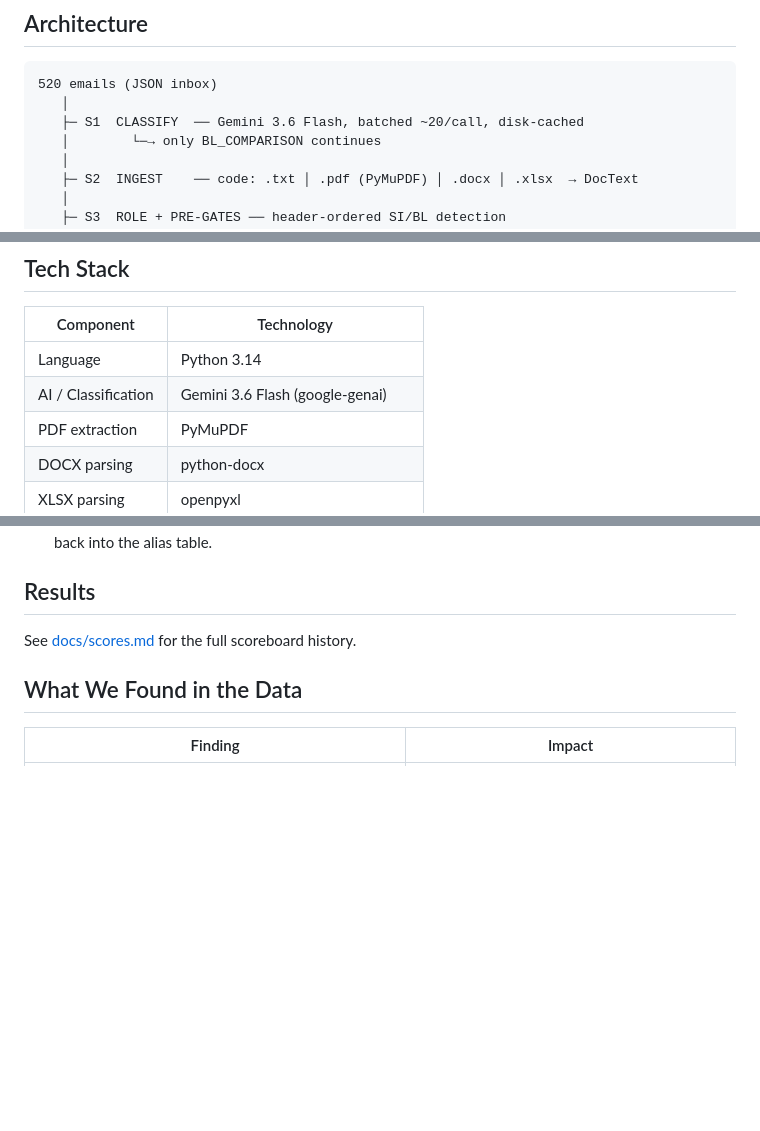
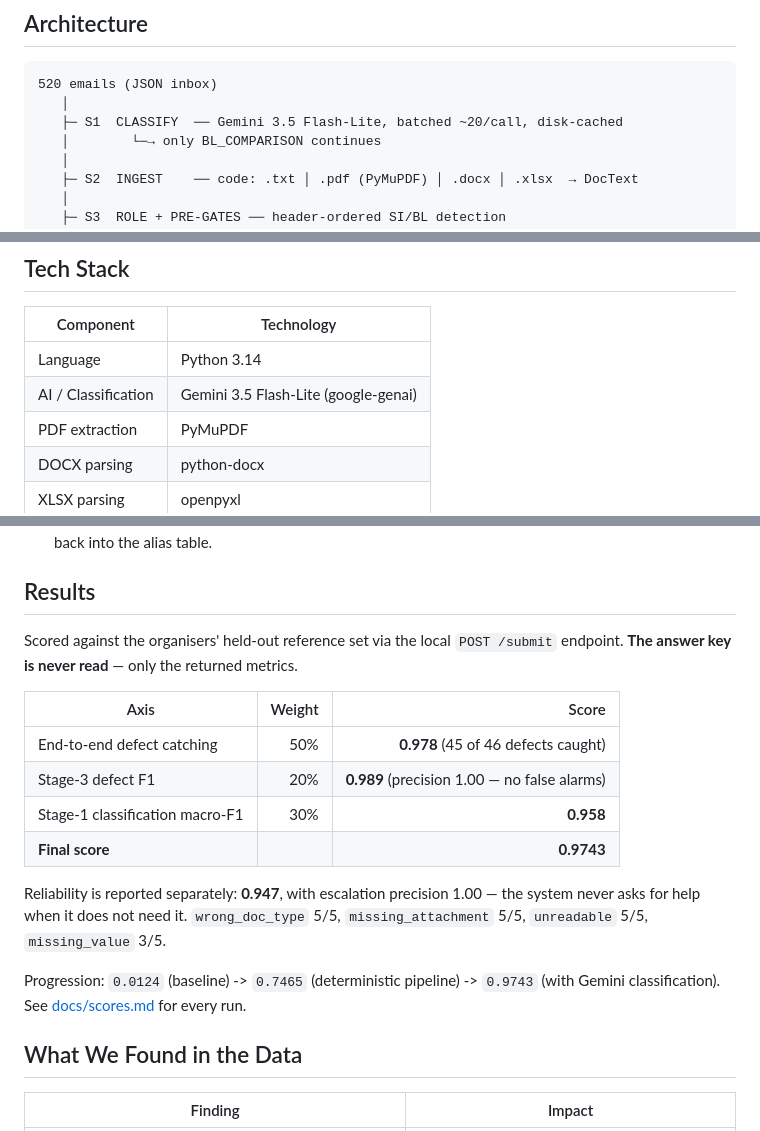
Before and after one commit to HongHanTan/S.AI.L, a Markdown page: README.md, 3 parts joined by grey strips. Rendered like a GitHub page; blank space fills up the shorter version.

Commit message:
docs: record the 0.9743 result and correct stale model references

````diff
--- a/README.md
+++ b/README.md
@@ -13,7 +13,7 @@ This is repetitive, error-prone, and a single missed discrepancy means costly co
 ```
 520 emails (JSON inbox)
    │
-   ├─ S1  CLASSIFY  ── Gemini 3.6 Flash, batched ~20/call, disk-cached
+   ├─ S1  CLASSIFY  ── Gemini 3.5 Flash-Lite, batched ~20/call, disk-cached
    │        └─→ only BL_COMPARISON continues
    │
    ├─ S2  INGEST    ── code: .txt │ .pdf (PyMuPDF) │ .docx │ .xlsx  → DocText
@@ -44,7 +44,7 @@ This is repetitive, error-prone, and a single missed discrepancy means costly co
 | Component | Technology |
 |---|---|
 | Language | Python 3.14 |
-| AI / Classification | Gemini 3.6 Flash (google-genai) |
+| AI / Classification | Gemini 3.5 Flash-Lite (google-genai) |
 | PDF extraction | PyMuPDF |
 | DOCX parsing | python-docx |
 | XLSX parsing | openpyxl |
@@ -77,7 +77,22 @@ uvicorn web.app:app --port 8000                # the four demo screens
 
 ## Results
 
-See [docs/scores.md](docs/scores.md) for the full scoreboard history.
+Scored against the organisers' held-out reference set via the local `POST /submit`
+endpoint. **The answer key is never read** — only the returned metrics.
+
+| Axis | Weight | Score |
+|---|---:|---:|
+| End-to-end defect catching | 50% | **0.978** (45 of 46 defects caught) |
+| Stage-3 defect F1 | 20% | **0.989** (precision 1.00 — no false alarms) |
+| Stage-1 classification macro-F1 | 30% | **0.958** |
+| **Final score** | | **0.9743** |
+
+Reliability is reported separately: **0.947**, with escalation precision 1.00 —
+the system never asks for help when it does not need it.
+`wrong_doc_type` 5/5, `missing_attachment` 5/5, `unreadable` 5/5, `missing_value` 3/5.
+
+Progression: `0.0124` (baseline) -> `0.7465` (deterministic pipeline) -> `0.9743`
+(with Gemini classification). See [docs/scores.md](docs/scores.md) for every run.
 
 ## What We Found in the Data
 
````
Also changed, not shown: docs/architecture.md (+1 -1 lines), docs/demo-script.md (+1 -1 lines).
